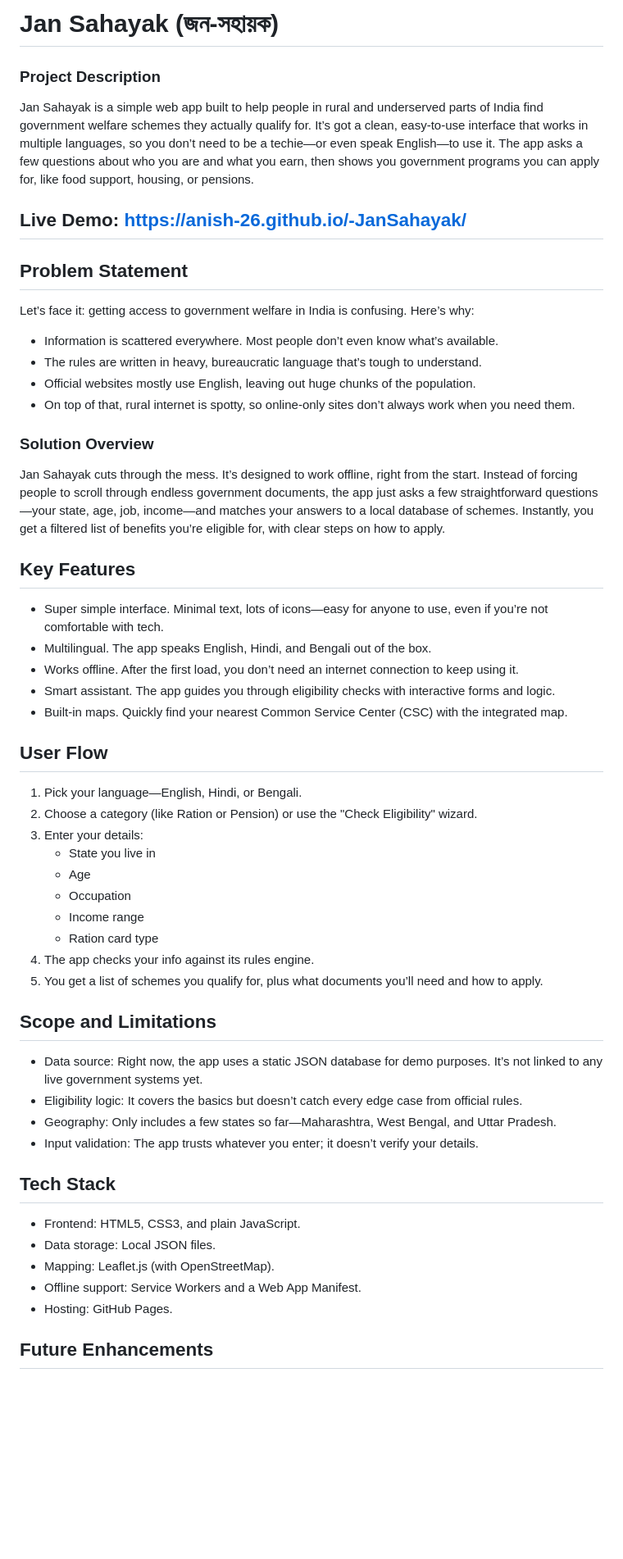
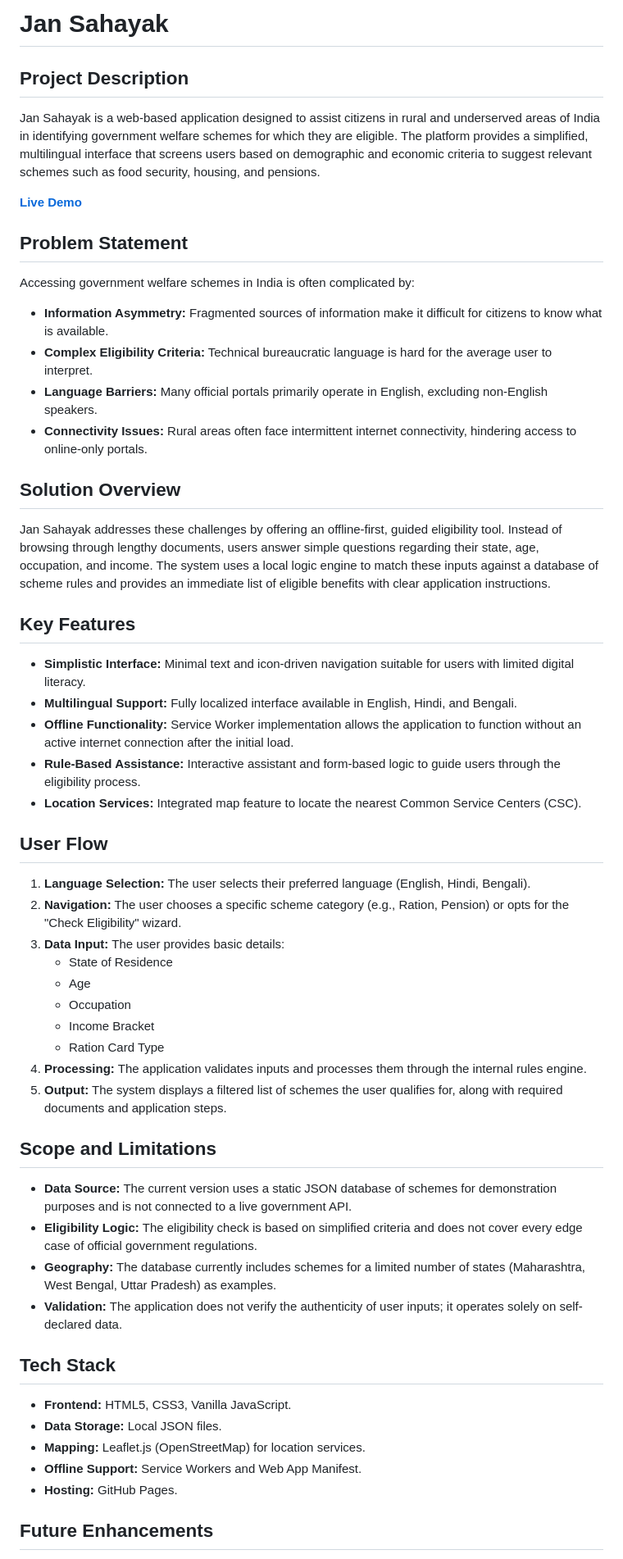
Before and after one commit to Anish-26/-JanSahayak, a Markdown page: README.md, the part around one of its changes. Shown at 82% size. Drawn GitHub-style; blank space fills up the shorter version.

```diff
--- a/README.md
+++ b/README.md
@@ -1,50 +1,50 @@
-# Jan Sahayak (জন-সহায়ক)
+# Jan Sahayak
 
-### Project Description
-Jan Sahayak is a simple web app built to help people in rural and underserved parts of India find government welfare schemes they actually qualify for. It’s got a clean, easy-to-use interface that works in multiple languages, so you don’t need to be a techie—or even speak English—to use it. The app asks a few questions about who you are and what you earn, then shows you government programs you can apply for, like food support, housing, or pensions.
+## Project Description
+Jan Sahayak is a web-based application designed to assist citizens in rural and underserved areas of India in identifying government welfare schemes for which they are eligible. The platform provides a simplified, multilingual interface that screens users based on demographic and economic criteria to suggest relevant schemes such as food security, housing, and pensions.
 
-## Live Demo: https://anish-26.github.io/-JanSahayak/
+**[Live Demo](https://anish-26.github.io/-JanSahayak/)**
 
 ## Problem Statement
-Let’s face it: getting access to government welfare in India is confusing. Here’s why:
-- Information is scattered everywhere. Most people don’t even know what’s available.
-- The rules are written in heavy, bureaucratic language that’s tough to understand.
-- Official websites mostly use English, leaving out huge chunks of the population.
-- On top of that, rural internet is spotty, so online-only sites don’t always work when you need them.
+Accessing government welfare schemes in India is often complicated by:
+*   **Information Asymmetry:** Fragmented sources of information make it difficult for citizens to know what is available.
+*   **Complex Eligibility Criteria:** Technical bureaucratic language is hard for the average user to interpret.
+*   **Language Barriers:** Many official portals primarily operate in English, excluding non-English speakers.
+*   **Connectivity Issues:** Rural areas often face intermittent internet connectivity, hindering access to online-only portals.
 
-### Solution Overview
-Jan Sahayak cuts through the mess. It’s designed to work offline, right from the start. Instead of forcing people to scroll through endless government documents, the app just asks a few straightforward questions—your state, age, job, income—and matches your answers to a local database of schemes. Instantly, you get a filtered list of benefits you’re eligible for, with clear steps on how to apply.
+## Solution Overview
+Jan Sahayak addresses these challenges by offering an offline-first, guided eligibility tool. Instead of browsing through lengthy documents, users answer simple questions regarding their state, age, occupation, and income. The system uses a local logic engine to match these inputs against a database of scheme rules and provides an immediate list of eligible benefits with clear application instructions.
 
 ## Key Features
-- Super simple interface. Minimal text, lots of icons—easy for anyone to use, even if you’re not comfortable with tech.
-- Multilingual. The app speaks English, Hindi, and Bengali out of the box.
-- Works offline. After the first load, you don’t need an internet connection to keep using it.
-- Smart assistant. The app guides you through eligibility checks with interactive forms and logic.
-- Built-in maps. Quickly find your nearest Common Service Center (CSC) with the integrated map.
+*   **Simplistic Interface:** Minimal text and icon-driven navigation suitable for users with limited digital literacy.
+*   **Multilingual Support:** Fully localized interface available in English, Hindi, and Bengali.
+*   **Offline Functionality:** Service Worker implementation allows the application to function without an active internet connection after the initial load.
+*   **Rule-Based Assistance:** Interactive assistant and form-based logic to guide users through the eligibility process.
+*   **Location Services:** Integrated map feature to locate the nearest Common Service Centers (CSC).
 
 ## User Flow
-1. Pick your language—English, Hindi, or Bengali.
-2. Choose a category (like Ration or Pension) or use the "Check Eligibility" wizard.
-3. Enter your details:
-   - State you live in
-   - Age
-   - Occupation
-   - Income range
-   - Ration card type
-4. The app checks your info against its rules engine.
-5. You get a list of schemes you qualify for, plus what documents you’ll need and how to apply.
+1.  **Language Selection:** The user selects their preferred language (English, Hindi, Bengali).
+2.  **Navigation:** The user chooses a specific scheme category (e.g., Ration, Pension) or opts for the "Check Eligibility" wizard.
+3.  **Data Input:** The user provides basic details:
+    *   State of Residence
+    *   Age
+    *   Occupation
+    *   Income Bracket
+    *   Ration Card Type
+4.  **Processing:** The application validates inputs and processes them through the internal rules engine.
+5.  **Output:** The system displays a filtered list of schemes the user qualifies for, along with required documents and application steps.
 
 ## Scope and Limitations
-- Data source: Right now, the app uses a static JSON database for demo purposes. It’s not linked to any live government systems yet.
-- Eligibility logic: It covers the basics but doesn’t catch every edge case from official rules.
-- Geography: Only includes a few states so far—Maharashtra, West Bengal, and Uttar Pradesh.
-- Input validation: The app trusts whatever you enter; it doesn’t verify your details.
+*   **Data Source:** The current version uses a static JSON database of schemes for demonstration purposes and is not connected to a live government API.
+*   **Eligibility Logic:** The eligibility check is based on simplified criteria and does not cover every edge case of official government regulations.
+*   **Geography:** The database currently includes schemes for a limited number of states (Maharashtra, West Bengal, Uttar Pradesh) as examples.
+*   **Validation:** The application does not verify the authenticity of user inputs; it operates solely on self-declared data.
 
 ## Tech Stack
-- Frontend: HTML5, CSS3, and plain JavaScript.
-- Data storage: Local JSON files.
-- Mapping: Leaflet.js (with OpenStreetMap).
-- Offline support: Service Workers and a Web App Manifest.
-- Hosting: GitHub Pages.
+*   **Frontend:** HTML5, CSS3, Vanilla JavaScript.
+*   **Data Storage:** Local JSON files.
+*   **Mapping:** Leaflet.js (OpenStreetMap) for location services.
+*   **Offline Support:** Service Workers and Web App Manifest.
+*   **Hosting:** GitHub Pages.
 
 ## Future Enhancements
```
Also changed, not shown: other parts of README.md (+11 -11 lines).
